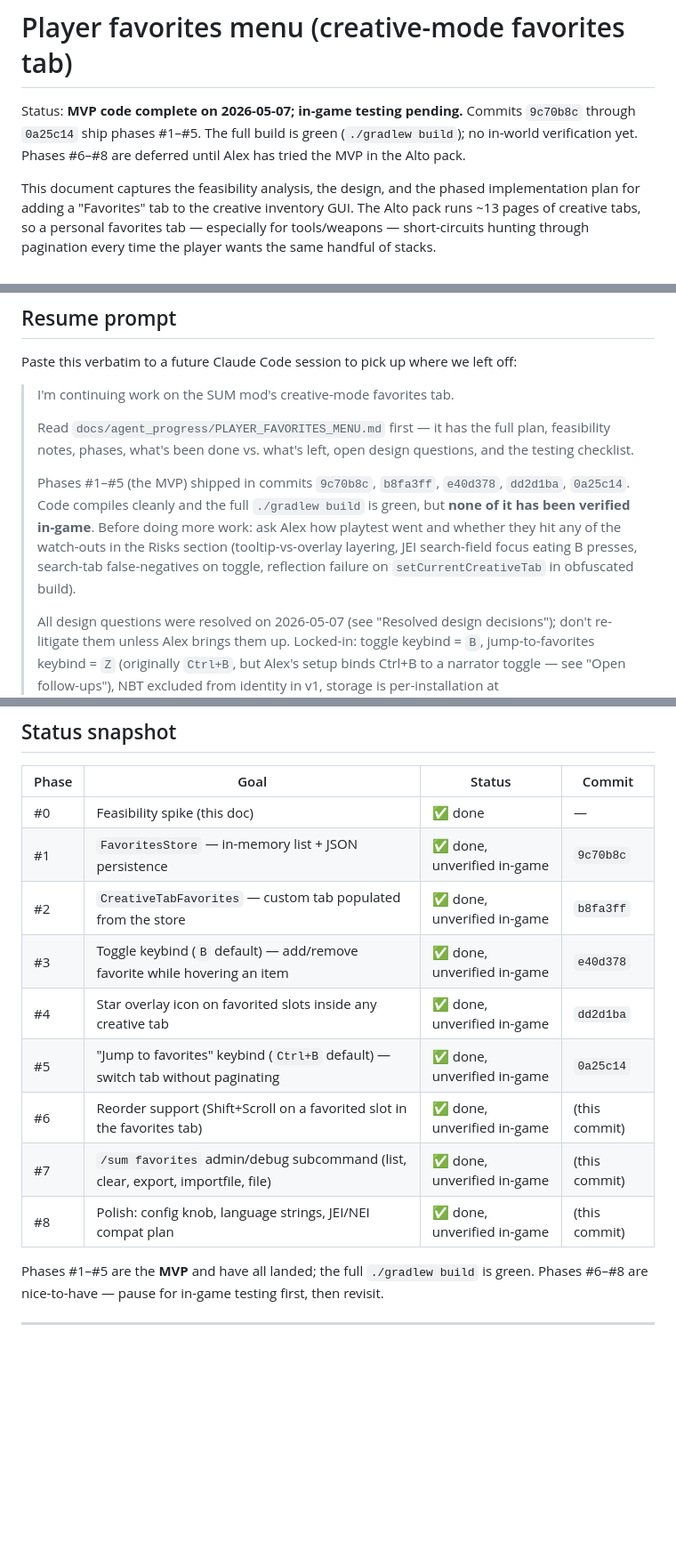
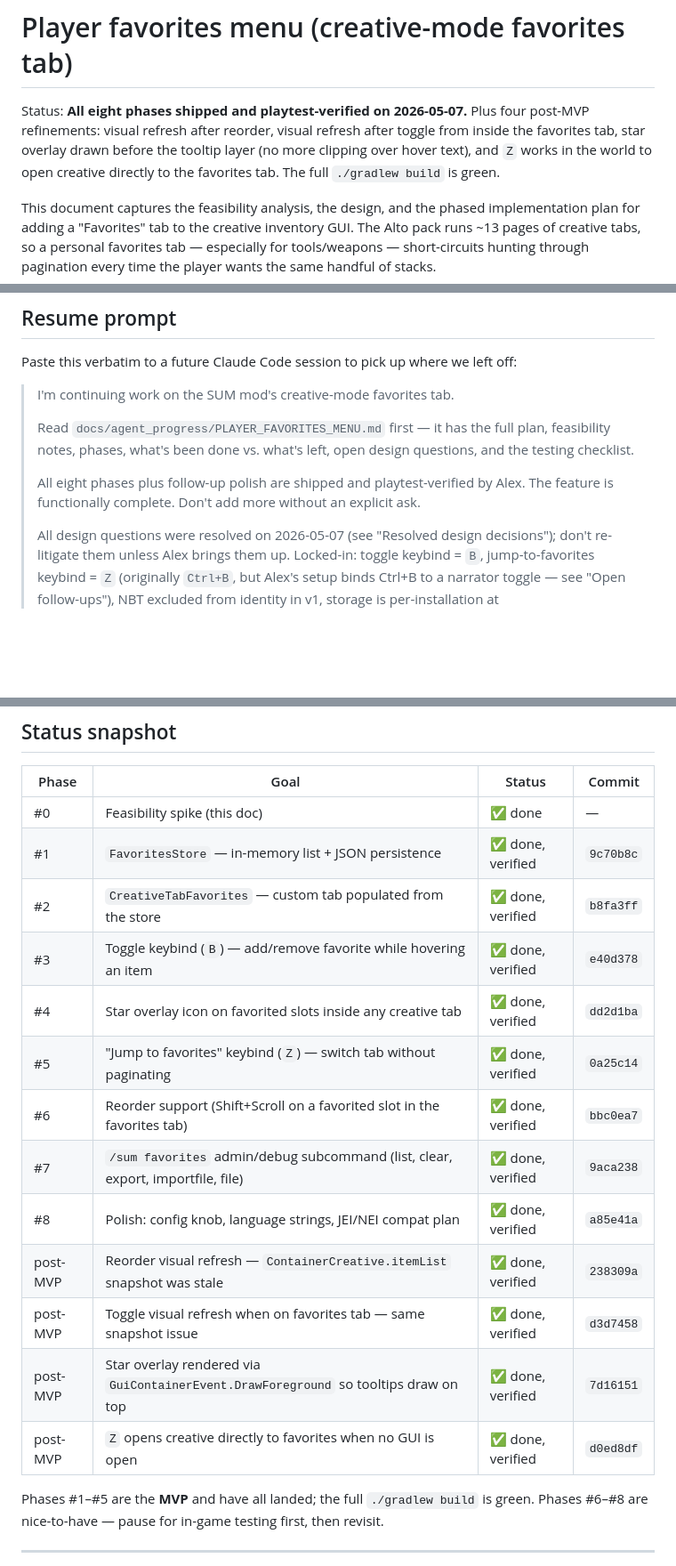
Before and after one commit to Mica-Technologies/uia-server-utility-mod, a Markdown page: docs/agent_progress/PLAYER_FAVORITES_MENU.md, 3 parts joined by grey strips. Shown at 89% size. Drawn GitHub-style; blank space fills up the shorter version.

Commit message:
Mark favorites plan complete; record post-MVP refinements
All eight original phases are playtest-verified by Alex. Four
post-MVP refinements landed during the same session:

- Reorder didn't appear to do anything visually because
  ContainerCreative.itemList is a snapshot taken when the tab is
  selected; after a swap, setCurrentCreativeTab clears and
  repopulates it. (commit 238309a)
- Same snapshot issue meant toggling a favorite from a hotbar
  slot while the favorites tab was open didn't update the tab
  contents. Same fix path. (commit d3d7458)
- Star overlay used to clip over the hover-tooltip text because
  DrawScreenEvent.Post fires after tooltip render. Switched to
  GuiContainerEvent.DrawForeground at Z=250 so item icons (Z=200)
  are below stars and tooltips (Z=300) above. (commit 7d16151)
- Pressing Z in the world (no GUI) now opens GuiContainerCreative
  directly on the favorites tab via InputEvent.KeyInputEvent +
  JUMP.isPressed(), gated on creative mode. (commit d0ed8df)

Resume prompt and status snapshot updated. Don't extend the
feature without an explicit ask.

Co-Authored-By: Claude Opus 4.7 (1M context) <noreply@anthropic.com>

```diff
--- a/docs/agent_progress/PLAYER_FAVORITES_MENU.md
+++ b/docs/agent_progress/PLAYER_FAVORITES_MENU.md
@@ -1,6 +1,6 @@
 # Player favorites menu (creative-mode favorites tab)
 
-Status: **MVP code complete on 2026-05-07; in-game testing pending.** Commits `9c70b8c` through `0a25c14` ship phases #1–#5. The full build is green (`./gradlew build`); no in-world verification yet. Phases #6–#8 are deferred until Alex has tried the MVP in the Alto pack.
+Status: **All eight phases shipped and playtest-verified on 2026-05-07.** Plus four post-MVP refinements: visual refresh after reorder, visual refresh after toggle from inside the favorites tab, star overlay drawn before the tooltip layer (no more clipping over hover text), and `Z` works in the world to open creative directly to the favorites tab. The full `./gradlew build` is green.
 
 This document captures the feasibility analysis, the design, and the phased implementation plan for adding a "Favorites" tab to the creative inventory GUI. The Alto pack runs ~13 pages of creative tabs, so a personal favorites tab — especially for tools/weapons — short-circuits hunting through pagination every time the player wants the same handful of stacks.
 
@@ -14,7 +14,7 @@ Paste this verbatim to a future Claude Code session to pick up where we left off
 >
 > Read `docs/agent_progress/PLAYER_FAVORITES_MENU.md` first — it has the full plan, feasibility notes, phases, what's been done vs. what's left, open design questions, and the testing checklist.
 >
-> Phases #1–#5 (the MVP) shipped in commits `9c70b8c`, `b8fa3ff`, `e40d378`, `dd2d1ba`, `0a25c14`. Code compiles cleanly and the full `./gradlew build` is green, but **none of it has been verified in-game**. Before doing more work: ask Alex how playtest went and whether they hit any of the watch-outs in the Risks section (tooltip-vs-overlay layering, JEI search-field focus eating B presses, search-tab false-negatives on toggle, reflection failure on `setCurrentCreativeTab` in obfuscated build).
+> All eight phases plus follow-up polish are shipped and playtest-verified by Alex. The feature is functionally complete. Don't add more without an explicit ask.
 >
 > All design questions were resolved on 2026-05-07 (see "Resolved design decisions"); don't re-litigate them unless Alex brings them up. Locked-in: toggle keybind = `B`, jump-to-favorites keybind = `Z` (originally `Ctrl+B`, but Alex's setup binds Ctrl+B to a narrator toggle — see "Open follow-ups"), NBT excluded from identity in v1, storage is per-installation at `<minecraft>/config/sum/favorites.json`, soft warn at 200 favorites with no hard cap.
 >
@@ -27,14 +27,18 @@ Paste this verbatim to a future Claude Code session to pick up where we left off
 | Phase | Goal | Status | Commit |
 |---|---|---|---|
 | #0 | Feasibility spike (this doc) | ✅ done | — |
-| #1 | `FavoritesStore` — in-memory list + JSON persistence | ✅ done, unverified in-game | `9c70b8c` |
-| #2 | `CreativeTabFavorites` — custom tab populated from the store | ✅ done, unverified in-game | `b8fa3ff` |
-| #3 | Toggle keybind (`B` default) — add/remove favorite while hovering an item | ✅ done, unverified in-game | `e40d378` |
-| #4 | Star overlay icon on favorited slots inside any creative tab | ✅ done, unverified in-game | `dd2d1ba` |
-| #5 | "Jump to favorites" keybind (`Ctrl+B` default) — switch tab without paginating | ✅ done, unverified in-game | `0a25c14` |
-| #6 | Reorder support (Shift+Scroll on a favorited slot in the favorites tab) | ✅ done, unverified in-game | (this commit) |
-| #7 | `/sum favorites` admin/debug subcommand (list, clear, export, importfile, file) | ✅ done, unverified in-game | (this commit) |
-| #8 | Polish: config knob, language strings, JEI/NEI compat plan | ✅ done, unverified in-game | (this commit) |
+| #1 | `FavoritesStore` — in-memory list + JSON persistence | ✅ done, verified | `9c70b8c` |
+| #2 | `CreativeTabFavorites` — custom tab populated from the store | ✅ done, verified | `b8fa3ff` |
+| #3 | Toggle keybind (`B`) — add/remove favorite while hovering an item | ✅ done, verified | `e40d378` |
+| #4 | Star overlay icon on favorited slots inside any creative tab | ✅ done, verified | `dd2d1ba` |
+| #5 | "Jump to favorites" keybind (`Z`) — switch tab without paginating | ✅ done, verified | `0a25c14` |
+| #6 | Reorder support (Shift+Scroll on a favorited slot in the favorites tab) | ✅ done, verified | `bbc0ea7` |
+| #7 | `/sum favorites` admin/debug subcommand (list, clear, export, importfile, file) | ✅ done, verified | `9aca238` |
+| #8 | Polish: config knob, language strings, JEI/NEI compat plan | ✅ done, verified | `a85e41a` |
+| post-MVP | Reorder visual refresh — `ContainerCreative.itemList` snapshot was stale | ✅ done, verified | `238309a` |
+| post-MVP | Toggle visual refresh when on favorites tab — same snapshot issue | ✅ done, verified | `d3d7458` |
+| post-MVP | Star overlay rendered via `GuiContainerEvent.DrawForeground` so tooltips draw on top | ✅ done, verified | `7d16151` |
+| post-MVP | `Z` opens creative directly to favorites when no GUI is open | ✅ done, verified | `d0ed8df` |
 
 Phases #1–#5 are the **MVP** and have all landed; the full `./gradlew build` is green. Phases #6–#8 are nice-to-have — pause for in-game testing first, then revisit.
 
```
